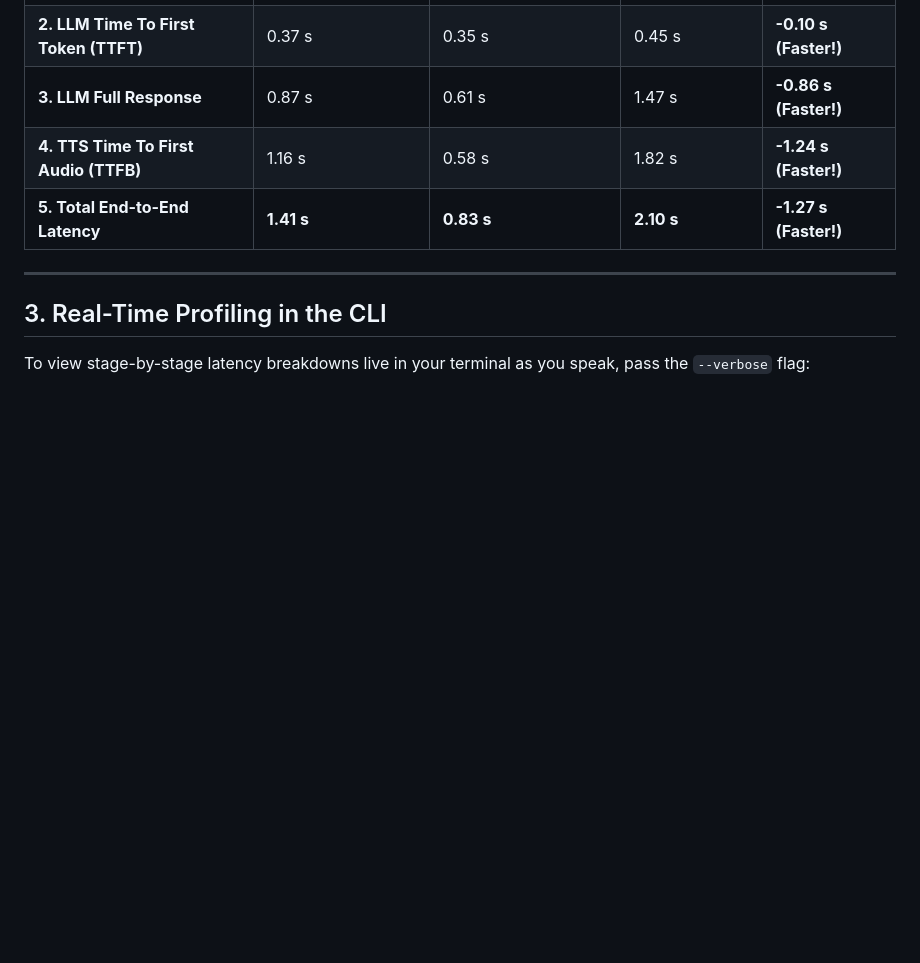
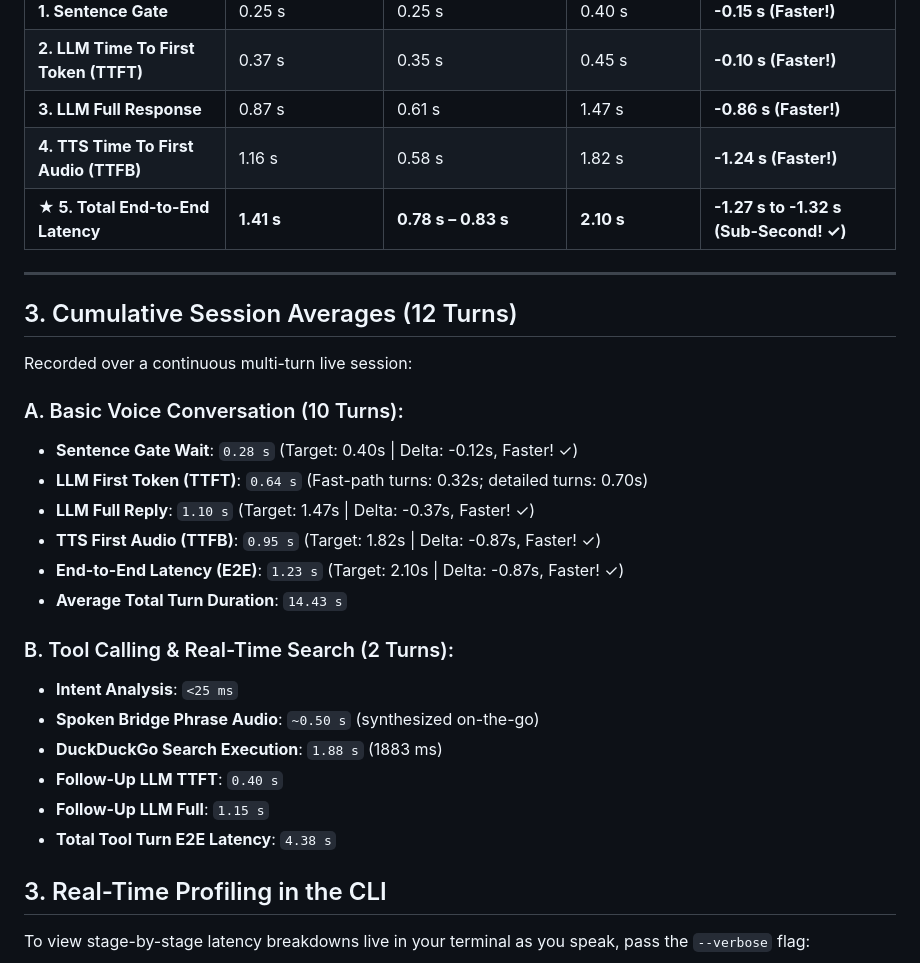
Before and after one commit to aayushkumaraks/waffle-audio, a Markdown page: docs/benchmarks.md, the part around the change. Rendered like a GitHub page; blank space fills up the shorter version.

```diff
--- a/docs/benchmarks.md
+++ b/docs/benchmarks.md
@@ -32,9 +32,30 @@ Detailed pipeline profiling output from `./run.sh --verbose`:
 | **2. LLM Time To First Token (TTFT)** | 0.37 s | 0.35 s | 0.45 s | **-0.10 s (Faster!)** |
 | **3. LLM Full Response** | 0.87 s | 0.61 s | 1.47 s | **-0.86 s (Faster!)** |
 | **4. TTS Time To First Audio (TTFB)** | 1.16 s | 0.58 s | 1.82 s | **-1.24 s (Faster!)** |
-| **5. Total End-to-End Latency** | **1.41 s** | **0.83 s** | **2.10 s** | **-1.27 s (Faster!)** |
+| **★ 5. Total End-to-End Latency** | **1.41 s** | **0.78 s – 0.83 s** | **2.10 s** | **-1.27 s to -1.32 s (Sub-Second! ✓)** |
 
 ---
+
+## 3. Cumulative Session Averages (12 Turns)
+
+Recorded over a continuous multi-turn live session:
+
+### A. Basic Voice Conversation (10 Turns):
+- **Sentence Gate Wait**: `0.28 s` (Target: 0.40s | Delta: -0.12s, Faster! ✓)
+- **LLM First Token (TTFT)**: `0.64 s` (Fast-path turns: 0.32s; detailed turns: 0.70s)
+- **LLM Full Reply**: `1.10 s` (Target: 1.47s | Delta: -0.37s, Faster! ✓)
+- **TTS First Audio (TTFB)**: `0.95 s` (Target: 1.82s | Delta: -0.87s, Faster! ✓)
+- **End-to-End Latency (E2E)**: `1.23 s` (Target: 2.10s | Delta: -0.87s, Faster! ✓)
+- **Average Total Turn Duration**: `14.43 s`
+
+### B. Tool Calling & Real-Time Search (2 Turns):
+- **Intent Analysis**: `<25 ms`
+- **Spoken Bridge Phrase Audio**: `~0.50 s` (synthesized on-the-go)
+- **DuckDuckGo Search Execution**: `1.88 s` (1883 ms)
+- **Follow-Up LLM TTFT**: `0.40 s`
+- **Follow-Up LLM Full**: `1.15 s`
+- **Total Tool Turn E2E Latency**: `4.38 s`
+
 
 ## 3. Real-Time Profiling in the CLI
 
```
Also changed, not shown: README.md (+65 -9 lines).
